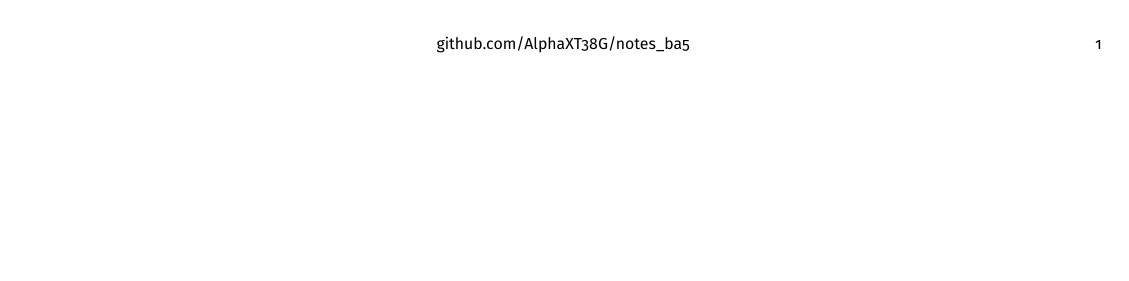
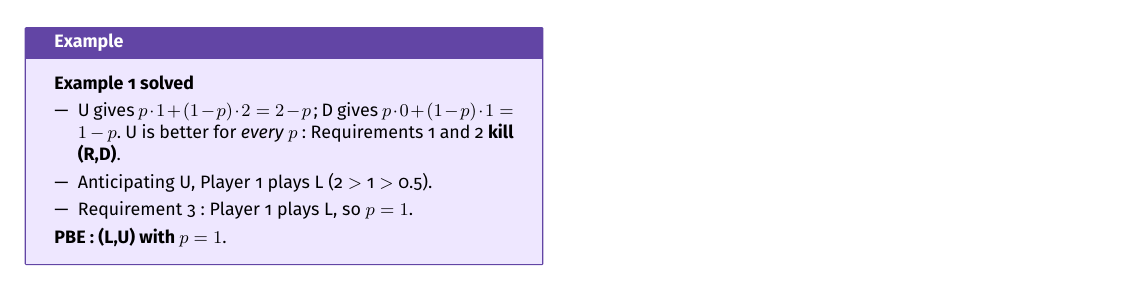
Before and after one commit to AlphaXT38G/notes_ba5, a LaTeX document (gametheory/week/week07.tex): part of the page before the commit and part of page 2 of 2 after it, cut at the place of the change, the shorter picture padded with empty space. Compiled offline with pdfLaTeX.

Commit message:
feat(gametheory-week07): add the example on Example 1 solved

```diff
--- a/gametheory/week/week07.tex
+++ b/gametheory/week/week07.tex
@@ -432,6 +432,27 @@
 \end{important}
 
 
+\begin{example}
+
+\textbf{Example 1 solved}
+
+\begin{itemize}
+
+\item U gives $p \cdot 1 + (1-p)\cdot 2 = 2 - p$; D gives $p \cdot 0 + (1-p)\cdot 1 = 1 - p$.
+U is better for \emph{every} $p$: Requirements 1 and 2 \textbf{kill (R,D)}.
+
+\item Anticipating U, Player 1 plays L (2 $>$ 1 $>$ 0.5).
+
+\item Requirement 3: Player 1 plays L, so $p = 1$.
+
+\end{itemize}
+
+\textbf{PBE: (L,U) with $p = 1$}.
+
+\end{example}
+
+
+
 
 
 
```
